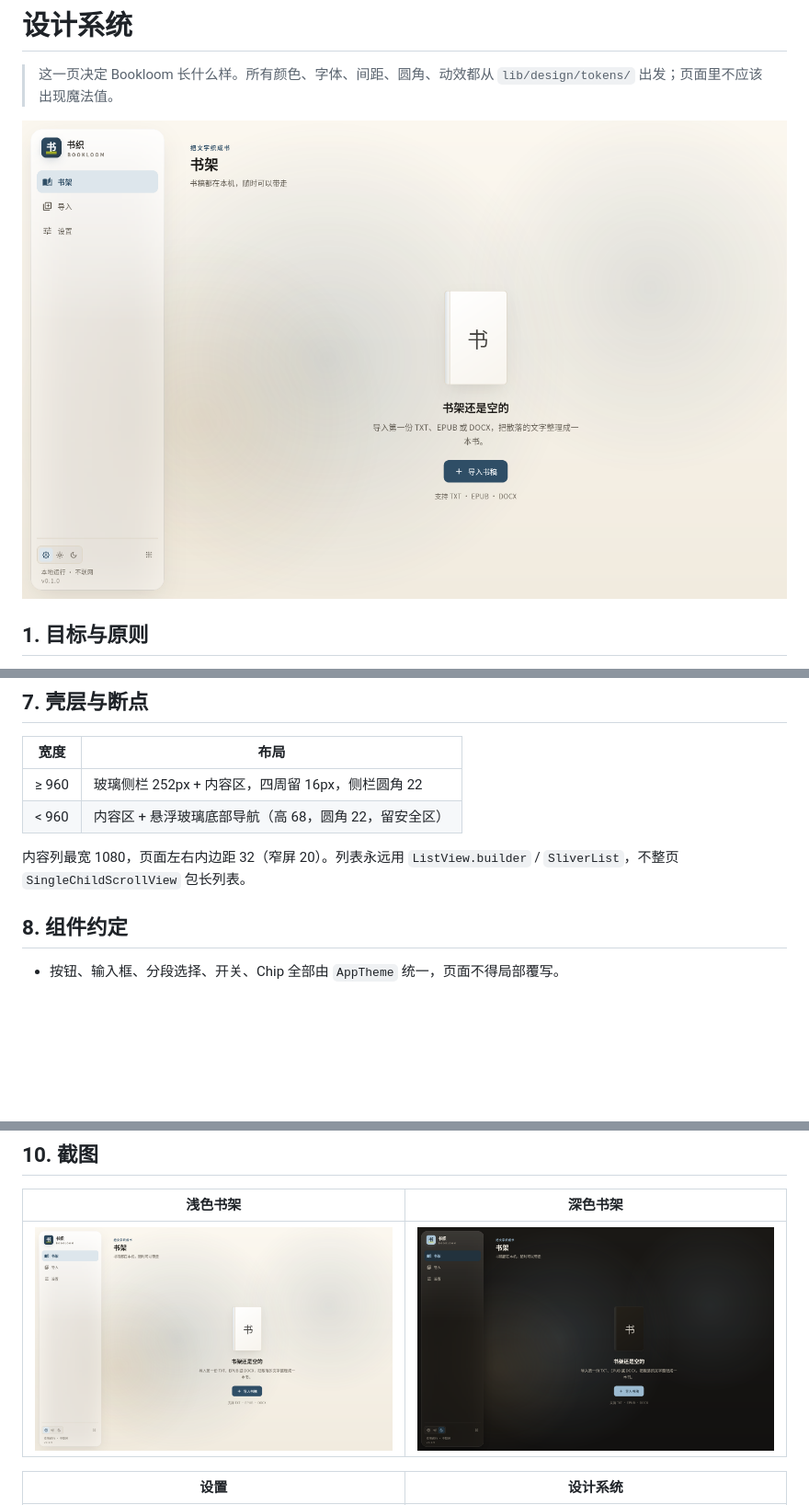
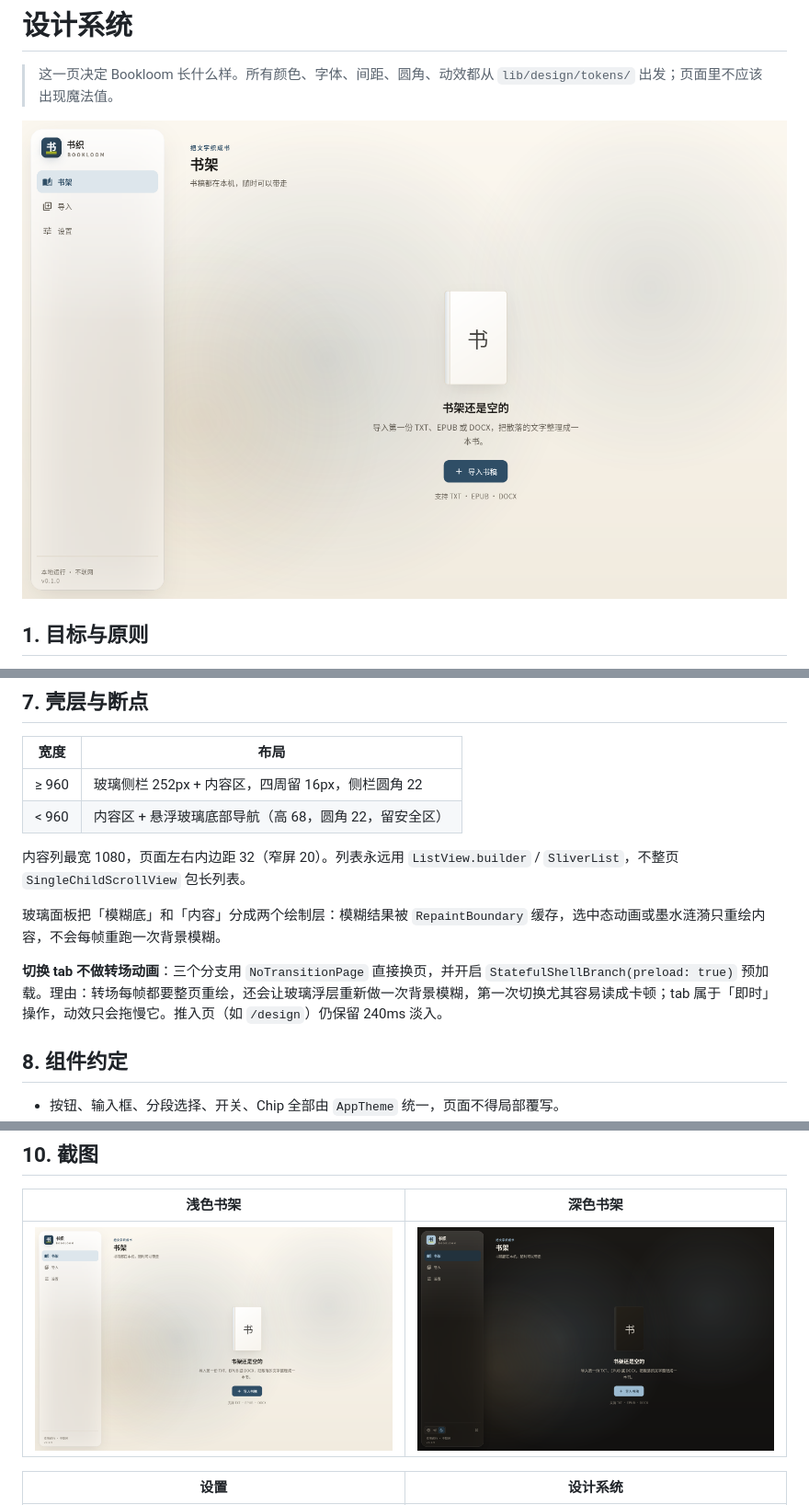
Before and after one commit to xiaoxura/BookLoom, a Markdown page: docs/07-design-system.md, 3 parts joined by grey strips. Shown at 92% size. Drawn GitHub-style; pictures changed too: docs/design/home-light.png; blank space fills up the shorter version.

```diff
--- a/docs/07-design-system.md
+++ b/docs/07-design-system.md
@@ -114,6 +114,10 @@ final glass = context.glass;     // GlassTokens
 
 内容列最宽 1080，页面左右内边距 32（窄屏 20）。列表永远用 `ListView.builder` / `SliverList`，不整页 `SingleChildScrollView` 包长列表。
 
+玻璃面板把「模糊底」和「内容」分成两个绘制层：模糊结果被 `RepaintBoundary` 缓存，选中态动画或墨水涟漪只重绘内容，不会每帧重跑一次背景模糊。
+
+**切换 tab 不做转场动画**：三个分支用 `NoTransitionPage` 直接换页，并开启 `StatefulShellBranch(preload: true)` 预加载。理由：转场每帧都要整页重绘，还会让玻璃浮层重新做一次背景模糊，第一次切换尤其容易读成卡顿；tab 属于「即时」操作，动效只会拖慢它。推入页（如 `/design`）仍保留 240ms 淡入。
+
 ## 8. 组件约定
 
 - 按钮、输入框、分段选择、开关、Chip 全部由 `AppTheme` 统一，页面不得局部覆写。
```
Also changed, not shown: 4 other files.
